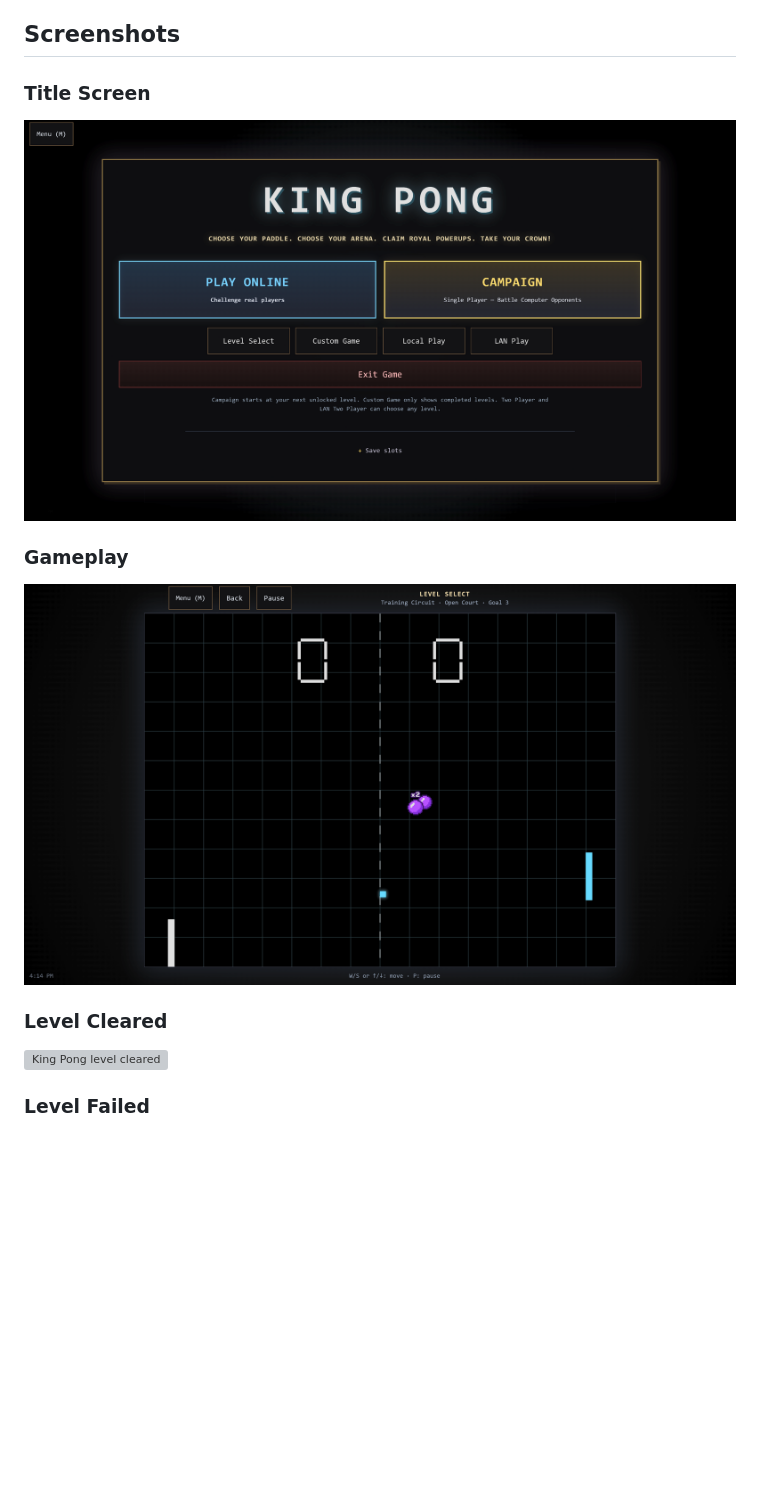
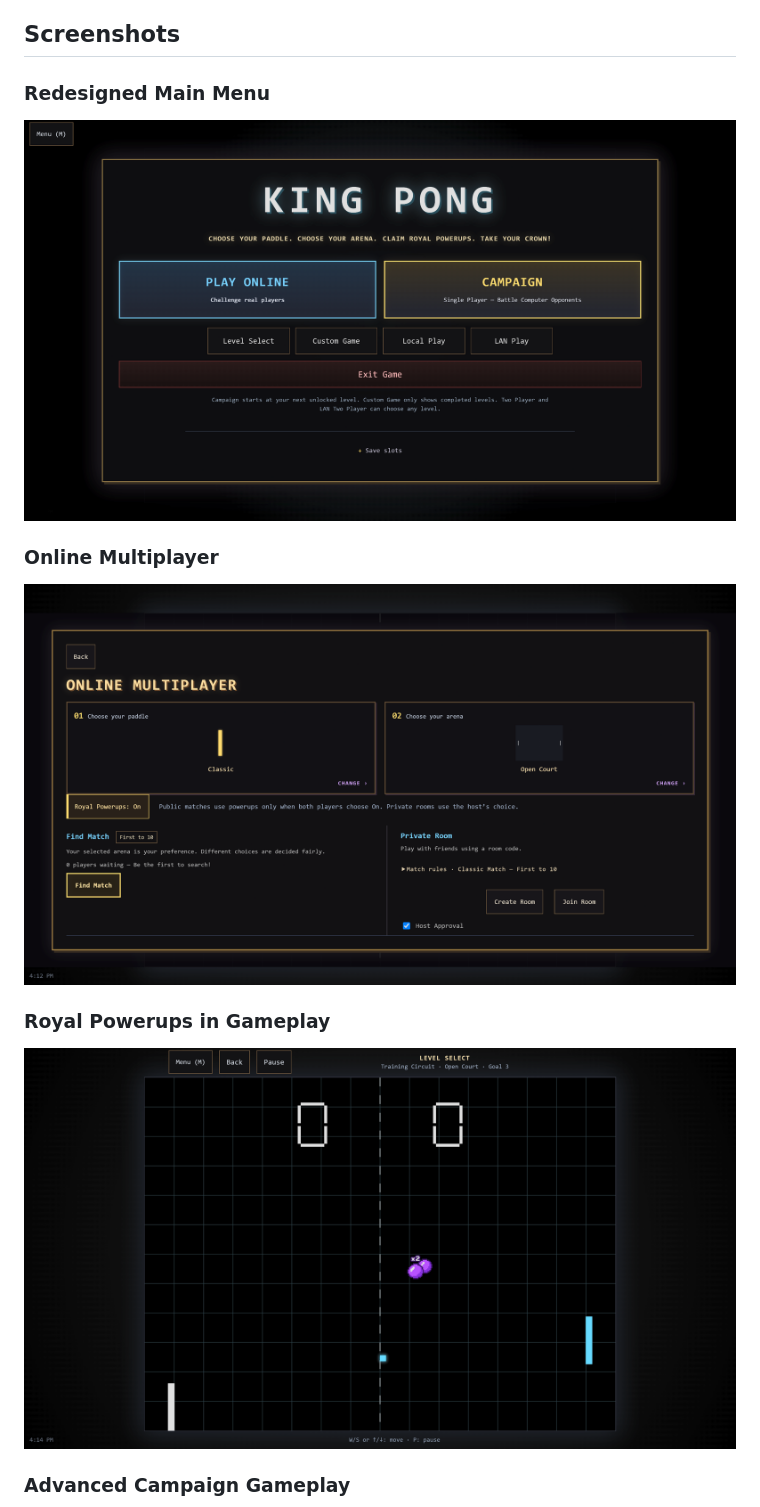
Before and after one commit to KingAlexGilbert/king-pong, a Markdown page: README.md, the part around one of its changes. Drawn GitHub-style; blank space fills up the shorter version; grey boxes are pictures that could not be loaded.

Commit message:
Fix Screenshots Appearing Wrong in Readme

```diff
--- a/README.md
+++ b/README.md
@@ -38,5 +38,5 @@ Watch the official King Pong gameplay demo:
 
 ## Screenshots
 
-### Title Screen
+### Redesigned Main Menu
 
@@ -44,11 +44,11 @@ Watch the official King Pong gameplay demo:
 
-### Gameplay
+### Online Multiplayer
 
-![King Pong gameplay](docs/images/gameplay.png)
+![King Pong online matchmaking, private rooms, paddle and arena selection](docs/images/online-multiplayer.png)
 
-### Level Cleared
+### Royal Powerups in Gameplay
 
-![King Pong level cleared](docs/images/level-cleared.png)
+![King Pong gameplay featuring the Royal Split powerup](docs/images/gameplay.png)
 
-### Level Failed
+### Advanced Campaign Gameplay
 
```
Also changed, not shown: other parts of README.md (+2 -2 lines).
